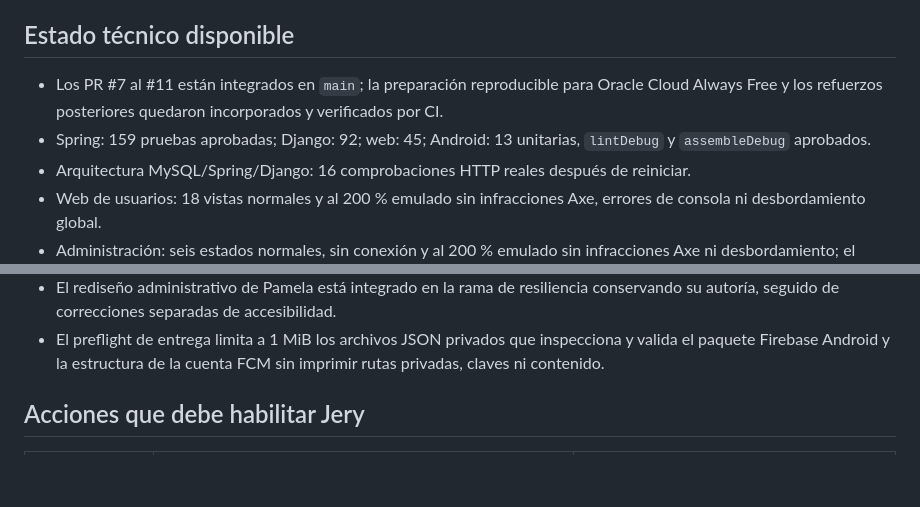
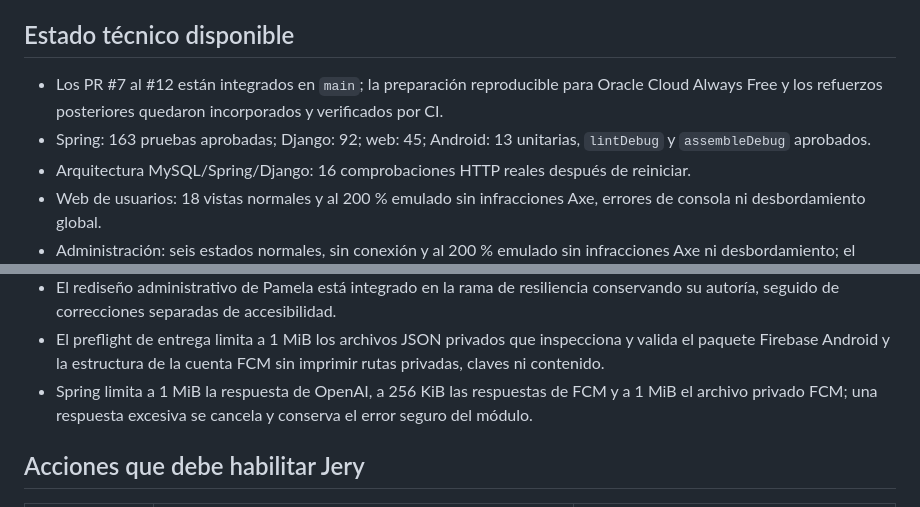
Before and after one commit to JeryBn/Proyecto-Integrador-MAIN, a Markdown page: docs/REQUISITOS_CIERRE_TOTAL_12_NOV.md, 2 parts joined by grey strips. GitHub-like rendering; blank space fills up the shorter version.

```diff
--- a/docs/REQUISITOS_CIERRE_TOTAL_12_NOV.md
+++ b/docs/REQUISITOS_CIERRE_TOTAL_12_NOV.md
@@ -4,8 +4,8 @@ Este documento separa lo técnicamente terminado de las acciones externas que no
 
 ## Estado técnico disponible
 
-- Los PR #7 al #11 están integrados en `main`; la preparación reproducible para Oracle Cloud Always Free y los refuerzos posteriores quedaron incorporados y verificados por CI.
-- Spring: 159 pruebas aprobadas; Django: 92; web: 45; Android: 13 unitarias, `lintDebug` y `assembleDebug` aprobados.
+- Los PR #7 al #12 están integrados en `main`; la preparación reproducible para Oracle Cloud Always Free y los refuerzos posteriores quedaron incorporados y verificados por CI.
+- Spring: 163 pruebas aprobadas; Django: 92; web: 45; Android: 13 unitarias, `lintDebug` y `assembleDebug` aprobados.
 - Arquitectura MySQL/Spring/Django: 16 comprobaciones HTTP reales después de reiniciar.
 - Web de usuarios: 18 vistas normales y al 200 % emulado sin infracciones Axe, errores de consola ni desbordamiento global.
 - Administración: seis estados normales, sin conexión y al 200 % emulado sin infracciones Axe ni desbordamiento; el acceso sin red conserva el usuario, limpia la contraseña y oculta el error técnico. La espera abarca conexión y lectura completa, limita las respuestas JSON a 1 MiB y trata una confirmación inválida de escritura como resultado incierto para evitar reenvíos ciegos.
@@ -16,6 +16,7 @@ Este documento separa lo técnicamente terminado de las acciones externas que no
 - La herramienta de construcción web fue actualizada a una versión sin alertas conocidas; CI ejecuta `npm audit --audit-level=moderate` antes de las 45 pruebas y la compilación.
 - El rediseño administrativo de Pamela está integrado en la rama de resiliencia conservando su autoría, seguido de correcciones separadas de accesibilidad.
 - El preflight de entrega limita a 1 MiB los archivos JSON privados que inspecciona y valida el paquete Firebase Android y la estructura de la cuenta FCM sin imprimir rutas privadas, claves ni contenido.
+- Spring limita a 1 MiB la respuesta de OpenAI, a 256 KiB las respuestas de FCM y a 1 MiB el archivo privado FCM; una respuesta excesiva se cancela y conserva el error seguro del módulo.
 
 ## Acciones que debe habilitar Jery
 
```
Also changed, not shown: README.md (+2 -2 lines), docs/RESILIENCIA_Y_ACCESIBILIDAD_12_NOV.md (+2 -2 lines).
